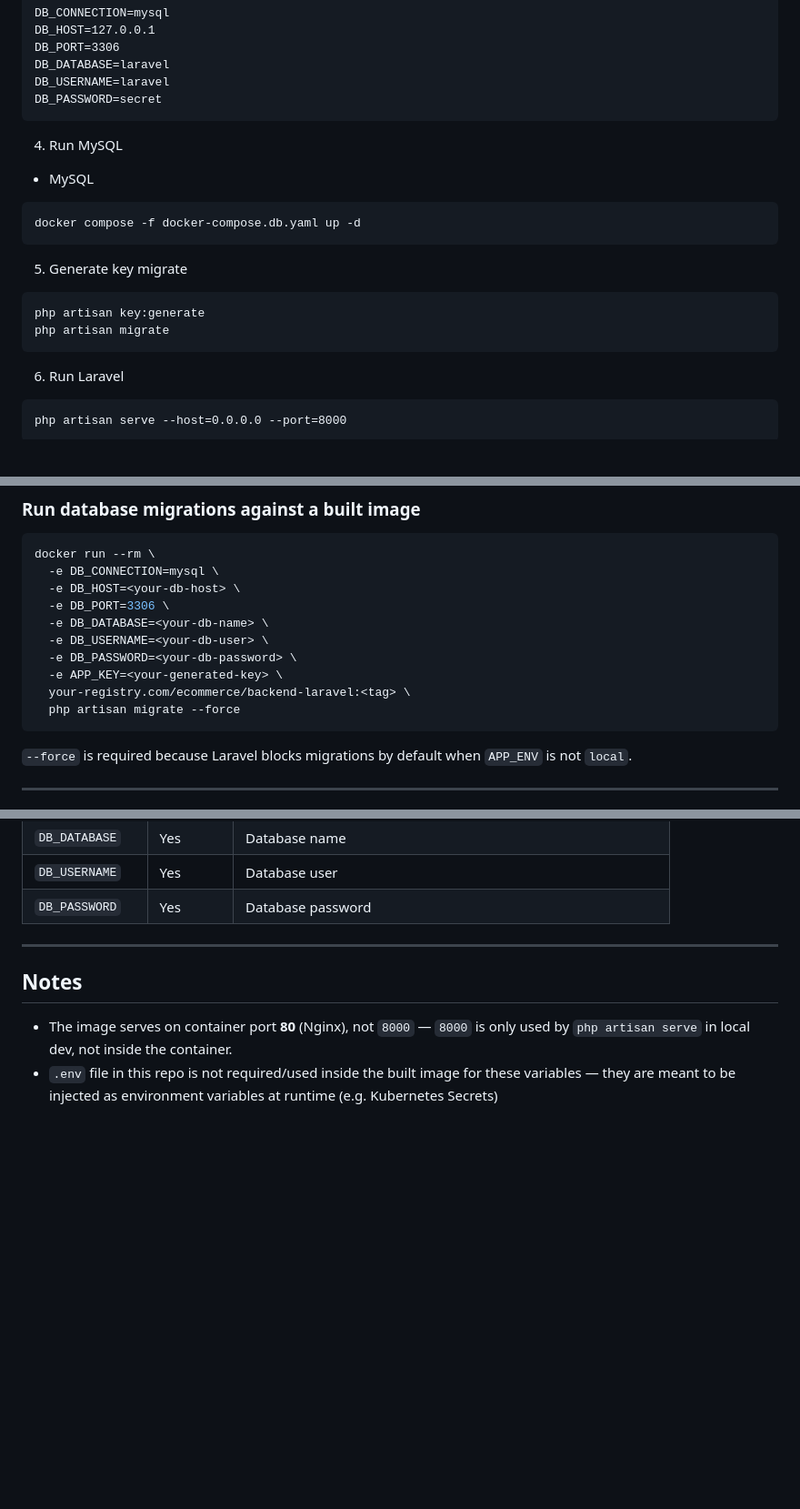
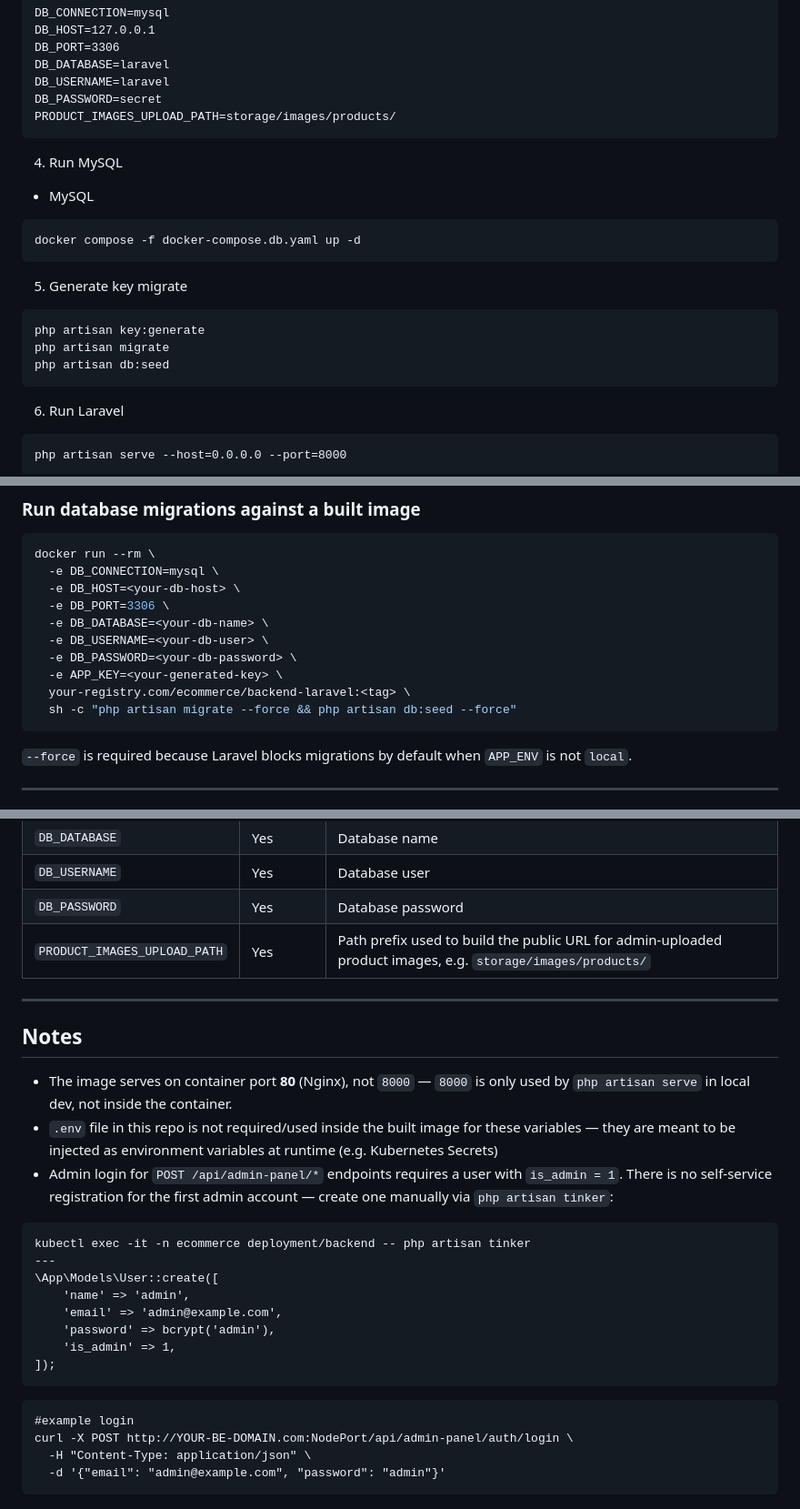
Before and after one commit to raflydwipriyono/adinusa-kube-challenge, a Markdown page: backend-laravel/README.md, 3 parts joined by grey strips. Shown at 91% size. Drawn GitHub-style; blank space fills up the shorter version.

Commit message:
update readme backend

````diff
--- a/backend-laravel/README.md
+++ b/backend-laravel/README.md
@@ -42,6 +42,7 @@ DB_PORT=3306
 DB_DATABASE=laravel
 DB_USERNAME=laravel
 DB_PASSWORD=secret
+PRODUCT_IMAGES_UPLOAD_PATH=storage/images/products/
 ```
 
 4. Run MySQL
@@ -54,6 +55,7 @@ docker compose -f docker-compose.db.yaml up -d
 ```
 php artisan key:generate
 php artisan migrate
+php artisan db:seed
 ```
 
 6. Run Laravel
@@ -106,7 +108,7 @@ docker run --rm \
   -e DB_PASSWORD=<your-db-password> \
   -e APP_KEY=<your-generated-key> \
   your-registry.com/ecommerce/backend-laravel:<tag> \
-  php artisan migrate --force
+  sh -c "php artisan migrate --force && php artisan db:seed --force"
 ```
 
 `--force` is required because Laravel blocks migrations by default when
@@ -128,6 +130,7 @@ docker run --rm \
 | `DB_DATABASE` | Yes | Database name |
 | `DB_USERNAME` | Yes | Database user |
 | `DB_PASSWORD` | Yes | Database password |
+| `PRODUCT_IMAGES_UPLOAD_PATH` | Yes | Path prefix used to build the public URL for admin-uploaded product images, e.g. `storage/images/products/`|
 
 ---
 
@@ -138,3 +141,23 @@ docker run --rm \
 - `.env` file in this repo is not required/used inside the built image for these variables — they
   are meant to be injected as environment variables at runtime (e.g.
   Kubernetes Secrets)
+- Admin login for `POST /api/admin-panel/*` endpoints requires a user with
+  `is_admin = 1`. There is no self-service registration for the first
+  admin account — create one manually via `php artisan tinker`:
+```
+kubectl exec -it -n ecommerce deployment/backend -- php artisan tinker
+---
+\App\Models\User::create([
+    'name' => 'admin',
+    'email' => 'admin@example.com',
+    'password' => bcrypt('admin'),
+    'is_admin' => 1,
+]);
+```
+
+```
+#example login
+curl -X POST http://YOUR-BE-DOMAIN.com:NodePort/api/admin-panel/auth/login \
+  -H "Content-Type: application/json" \
+  -d '{"email": "admin@example.com", "password": "admin"}'
+```
````
